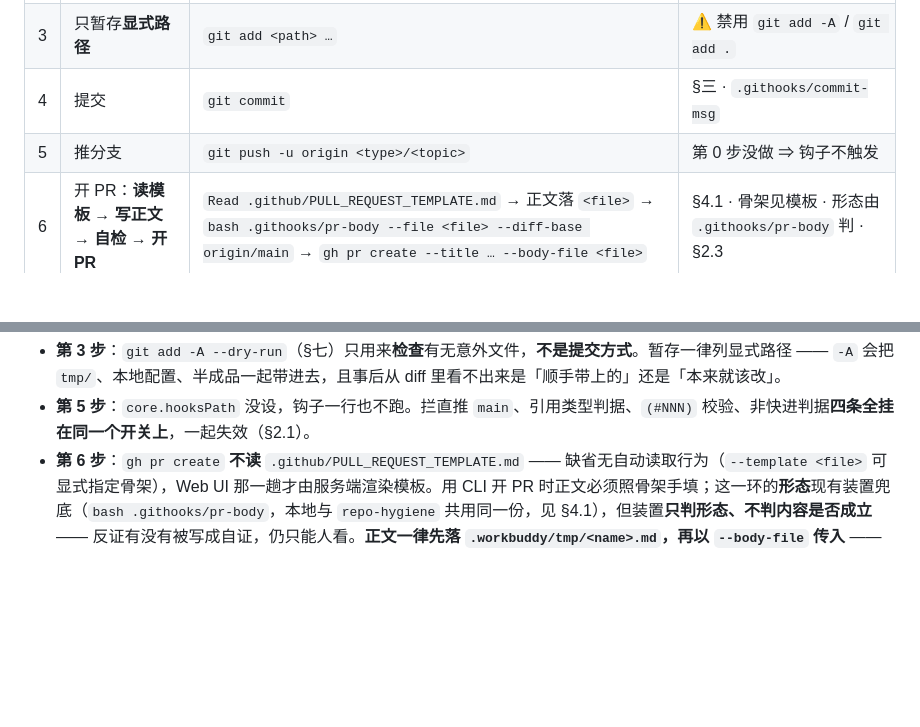
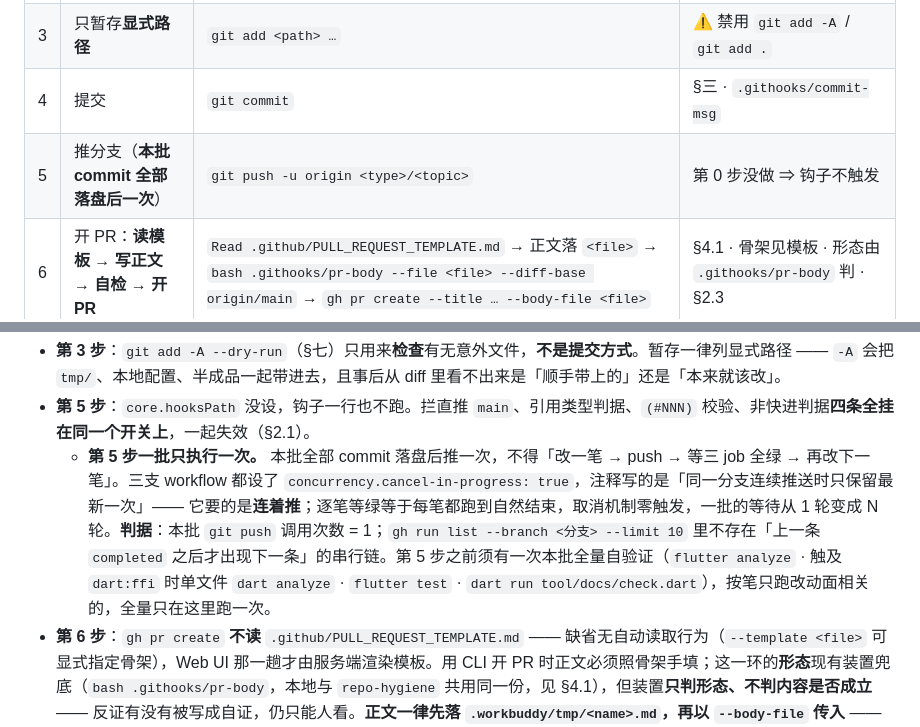
Before and after one commit to liberalluz/weltuhr-knowledge, a Markdown page: docs/specs/git-conventions.md, 2 parts joined by grey strips. GitHub-like rendering; blank space fills up the shorter version.

Commit message:
chore(repo): 一批只推一次，push 前跑一次全量 (#186)
Signed-off-by: liberal <liberalluz@gmail.com>

```diff
--- a/docs/specs/git-conventions.md
+++ b/docs/specs/git-conventions.md
@@ -127,7 +127,7 @@ git config --get core.hooksPath       # 自查：应回显 .githooks
 | 2  | 改文件                         | —                                                                                     | —                    |
 | 3  | 只暂存**显式路径**                 | `git add <path> …`                                                                     | ⚠️ 禁用 `git add -A` / `git add .` |
 | 4  | 提交                          | `git commit`                                                                           | §三 · `.githooks/commit-msg` |
-| 5  | 推分支                         | `git push -u origin <type>/<topic>`                                                    | 第 0 步没做 ⇒ 钩子不触发      |
+| 5  | 推分支（**本批 commit 全部落盘后一次**）                         | `git push -u origin <type>/<topic>`                                                    | 第 0 步没做 ⇒ 钩子不触发      |
 | 6  | 开 PR：**读模板 → 写正文 → 自检 → 开 PR** | `Read .github/PULL_REQUEST_TEMPLATE.md` → 正文落 `<file>` → `bash .githooks/pr-body --file <file> --diff-base origin/main` → `gh pr create --title … --body-file <file>` | §4.1 · 骨架见模板 · 形态由 `.githooks/pr-body` 判 · §2.3 |
 | 7  | squash 合入 → 合后收口            | 见 §4.2                                                                                 | §4.2（四步）            |
 
@@ -135,6 +135,7 @@ git config --get core.hooksPath       # 自查：应回显 .githooks
 
 - **第 3 步**：`git add -A --dry-run`（§七）只用来**检查**有无意外文件，**不是提交方式**。暂存一律列显式路径 —— `-A` 会把 `tmp/`、本地配置、半成品一起带进去，且事后从 diff 里看不出来是「顺手带上的」还是「本来就该改」。
 - **第 5 步**：`core.hooksPath` 没设，钩子一行也不跑。拦直推 `main`、引用类型判据、`(#NNN)` 校验、非快进判据**四条全挂在同一个开关上**，一起失效（§2.1）。
+  - **第 5 步一批只执行一次。** 本批全部 commit 落盘后推一次，不得「改一笔 → push → 等三 job 全绿 → 再改下一笔」。三支 workflow 都设了 `concurrency.cancel-in-progress: true`，注释写的是「同一分支连续推送时只保留最新一次」—— 它要的是**连着推**；逐笔等绿等于每笔都跑到自然结束，取消机制零触发，一批的等待从 1 轮变成 N 轮。**判据**：本批 `git push` 调用次数 = 1；`gh run list --branch <分支> --limit 10` 里不存在「上一条 `completed` 之后才出现下一条」的串行链。第 5 步之前须有一次本批全量自验证（`flutter analyze` · 触及 `dart:ffi` 时单文件 `dart analyze` · `flutter test` · `dart run tool/docs/check.dart`），按笔只跑改动面相关的，全量只在这里跑一次。
 - **第 6 步**：`gh pr create` **不读** `.github/PULL_REQUEST_TEMPLATE.md` —— 缺省无自动读取行为（`--template <file>` 可显式指定骨架），Web UI 那一趟才由服务端渲染模板。用 CLI 开 PR 时正文必须照骨架手填；这一环的**形态**现有装置兜底（`bash .githooks/pr-body`，本地与 `repo-hygiene` 共用同一份，见 §4.1），但装置**只判形态、不判内容是否成立** —— 反证有没有被写成自证，仍只能人看。**正文一律先落 `.workbuddy/tmp/<name>.md`，再以 `--body-file` 传入** —— 多行正文走 `--body` 会被 shell 转义吃掉；临时文件用完即删，不进仓。**开 PR 是四步，第一步不能省**：① **先读** `.github/PULL_REQUEST_TEMPLATE.md` 认骨架（5 节标题与顺序 · 自审留痕五行名称）—— `gh` 不读它，人也不读就等于**根本没有骨架**，漏栏要等别人看 PR 才发现；② 照骨架逐节填值，五行全部给值、一律不用 `- [ ]`；③ 跑 `bash .githooks/pr-body --file <file> --diff-base origin/main`，红则改正文后重跑（不必重开 PR）；④ 再 `--body-file` 传入。省掉第 ① 步的典型后果是把 §4.1 的**判据项**当节名写（判据 8 项、模板 5 节，两者不是一回事）。
 
 ### 2.3 失败处置
```
Also changed, not shown: docs/AGENTS.md (+1 -0 lines).
